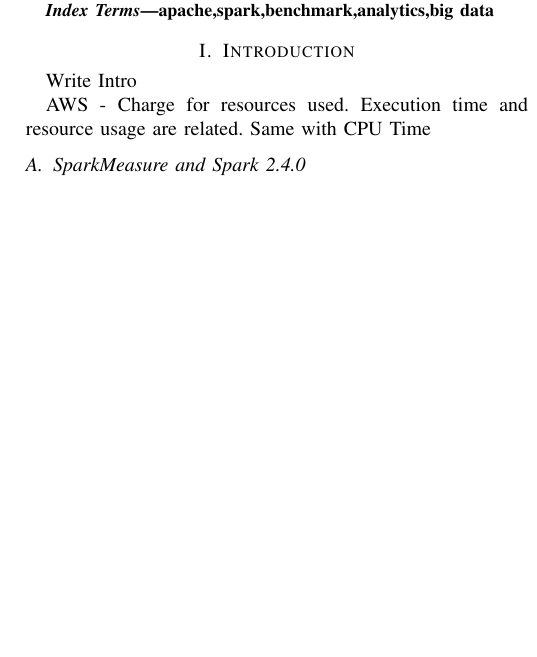
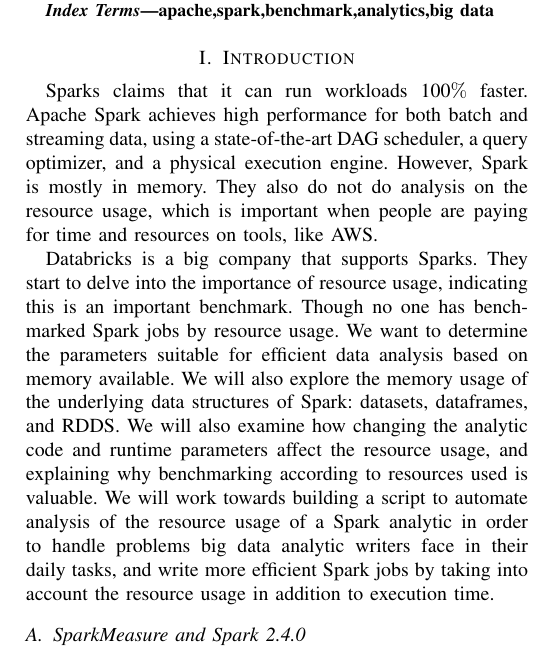
Before and after one commit to nichollsbr/cmsc611-project, a LaTeX paper (paper/spark_paper.tex): part of one column of page 1 of 8, cut so that both start at the same text, the shorter picture padded with empty space. Compiled offline with pdfLaTeX.

Commit message:
Cleanup paper

```diff
--- a/paper/spark_paper.tex
+++ b/paper/spark_paper.tex
@@ -48,9 +48,11 @@
 \end{IEEEkeywords}
 
 \section{Introduction}
-Write Intro
+Sparks claims that it can run workloads 100$\%$ faster. Apache Spark achieves high performance for both batch and streaming data, using a state-of-the-art DAG scheduler, a query optimizer, and a physical execution engine. However, Spark is mostly in memory. They also do not do analysis on the resource usage, which is important when people are paying for time and resources on tools, like AWS.
 
-AWS - Charge for resources used.  Execution time and resource usage are related.  Same with CPU Time
+%AWS - Charge for resources used.  Execution time and resource usage are related.  Same with CPU Time.
+
+Databricks is a big company that supports Sparks. They start to delve into the importance of resource usage, indicating this is an important benchmark. Though no one has benchmarked Spark jobs by resource usage. We want to determine the parameters suitable for efficient data analysis based on memory available. We will also explore the memory usage of the underlying data structures of Spark: datasets, dataframes, and RDDS. We will also examine how changing the analytic code and runtime parameters affect the resource usage, and explaining why benchmarking according to resources used is valuable. We will work towards building a script to automate analysis of the resource usage of a Spark analytic in order to handle problems big data analytic writers face in their daily tasks, and write more efficient Spark jobs by taking into account the resource usage in addition to execution time.
 
 %# Note: Use task metrics available through spark so that others can take advantage.
 %Write jobs like beginners
```
Also changed, not shown: paper/spark_paper.tex (11 more changed lines).
